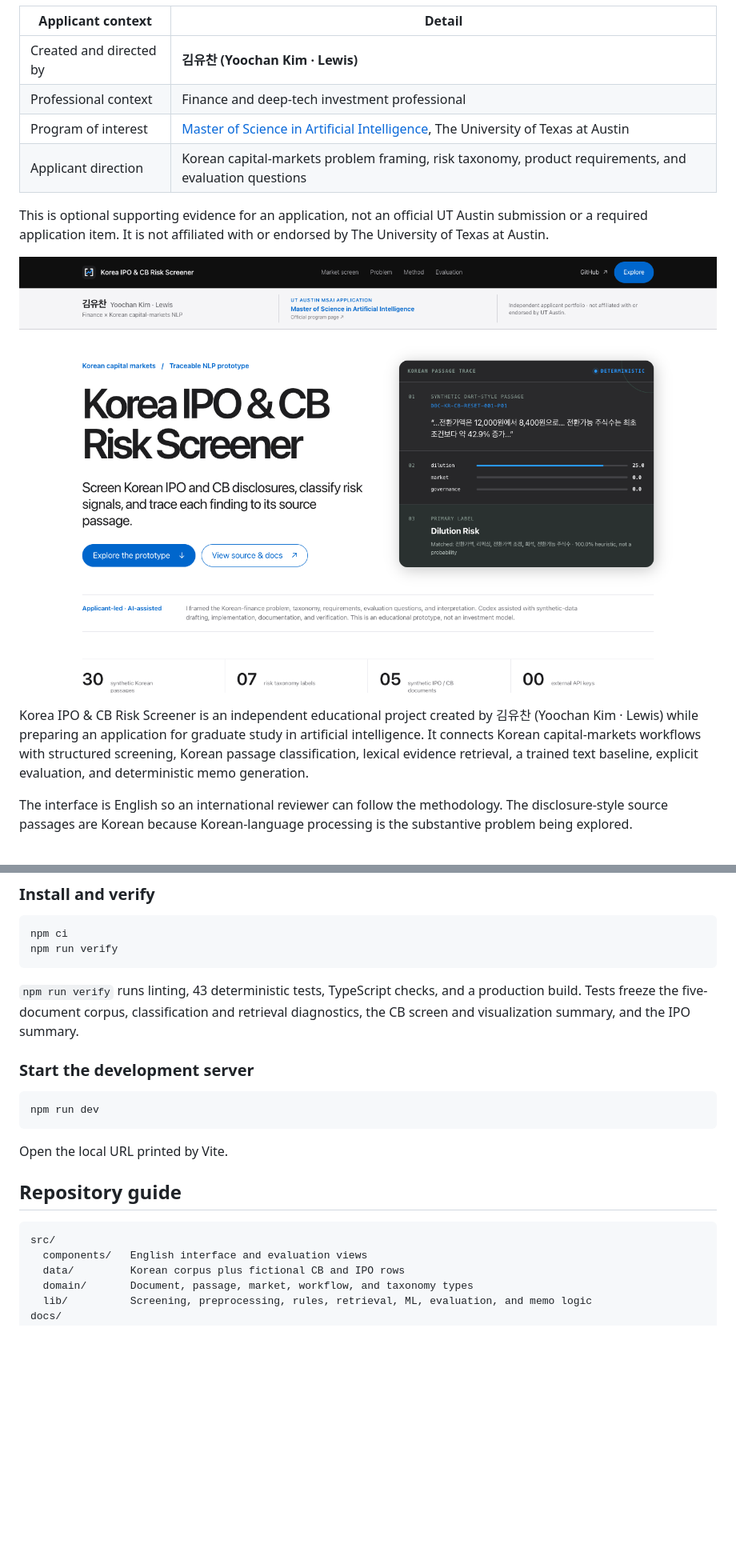
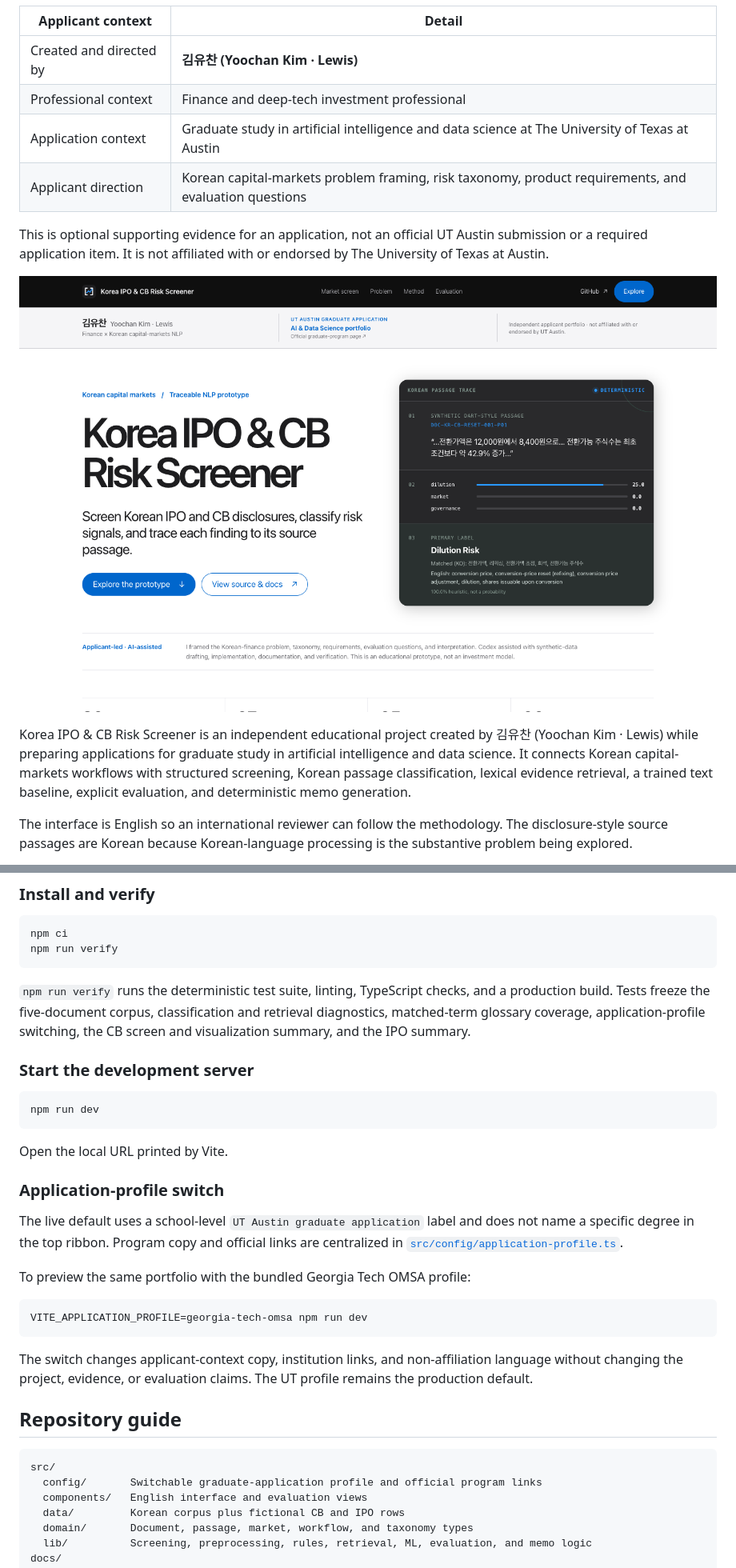
Before and after one commit to LewisKim7/Lewis-Kim-Applicant, a Markdown page: README.md, 2 parts joined by grey strips. Shown at 80% size. Rendered like a GitHub page; pictures changed too: docs/assets/portfolio-preview.png; blank space fills up the shorter version.

Commit message:
feat: add bilingual terms and switchable application profile

````diff
--- a/README.md
+++ b/README.md
@@ -8,7 +8,7 @@
 | --- | --- |
 | Created and directed by | **김유찬 (Yoochan Kim · Lewis)** |
 | Professional context | Finance and deep-tech investment professional |
-| Program of interest | [Master of Science in Artificial Intelligence](https://cdso.utexas.edu/msai), The University of Texas at Austin |
+| Application context | Graduate study in artificial intelligence and data science at The University of Texas at Austin |
 | Applicant direction | Korean capital-markets problem framing, risk taxonomy, product requirements, and evaluation questions |
 
 This is optional supporting evidence for an application, not an official UT Austin
@@ -17,7 +17,7 @@ The University of Texas at Austin.
 
 ![Korea IPO and CB Risk Screener interface](docs/assets/portfolio-preview.png)
 
-Korea IPO & CB Risk Screener is an independent educational project created by 김유찬 (Yoochan Kim · Lewis) while preparing an application for graduate study in artificial intelligence. It connects Korean capital-markets workflows with structured screening, Korean passage classification, lexical evidence retrieval, a trained text baseline, explicit evaluation, and deterministic memo generation.
+Korea IPO & CB Risk Screener is an independent educational project created by 김유찬 (Yoochan Kim · Lewis) while preparing applications for graduate study in artificial intelligence and data science. It connects Korean capital-markets workflows with structured screening, Korean passage classification, lexical evidence retrieval, a trained text baseline, explicit evaluation, and deterministic memo generation.
 
 The interface is English so an international reviewer can follow the methodology. The disclosure-style source passages are Korean because Korean-language processing is the substantive problem being explored.
 
@@ -213,7 +213,7 @@ npm ci
 npm run verify
 ```
 
-`npm run verify` runs linting, 43 deterministic tests, TypeScript checks, and a production build. Tests freeze the five-document corpus, classification and retrieval diagnostics, the CB screen and visualization summary, and the IPO summary.
+`npm run verify` runs the deterministic test suite, linting, TypeScript checks, and a production build. Tests freeze the five-document corpus, classification and retrieval diagnostics, matched-term glossary coverage, application-profile switching, the CB screen and visualization summary, and the IPO summary.
 
 ### Start the development server
 
@@ -223,10 +223,23 @@ npm run dev
 
 Open the local URL printed by Vite.
 
+### Application-profile switch
+
+The live default uses a school-level `UT Austin graduate application` label and does not name a specific degree in the top ribbon. Program copy and official links are centralized in [`src/config/application-profile.ts`](src/config/application-profile.ts).
+
+To preview the same portfolio with the bundled Georgia Tech OMSA profile:
+
+```bash
+VITE_APPLICATION_PROFILE=georgia-tech-omsa npm run dev
+```
+
+The switch changes applicant-context copy, institution links, and non-affiliation language without changing the project, evidence, or evaluation claims. The UT profile remains the production default.
+
 ## Repository guide
 
 ```text
 src/
+  config/       Switchable graduate-application profile and official program links
   components/   English interface and evaluation views
   data/         Korean corpus plus fictional CB and IPO rows
   domain/       Document, passage, market, workflow, and taxonomy types
````
Also changed, not shown: other parts of README.md (+1 -1 lines), docs/application-language.md (+4 -4 lines), docs/design-note.md (+6 -2 lines), public/og-image.png, 13 other files.
